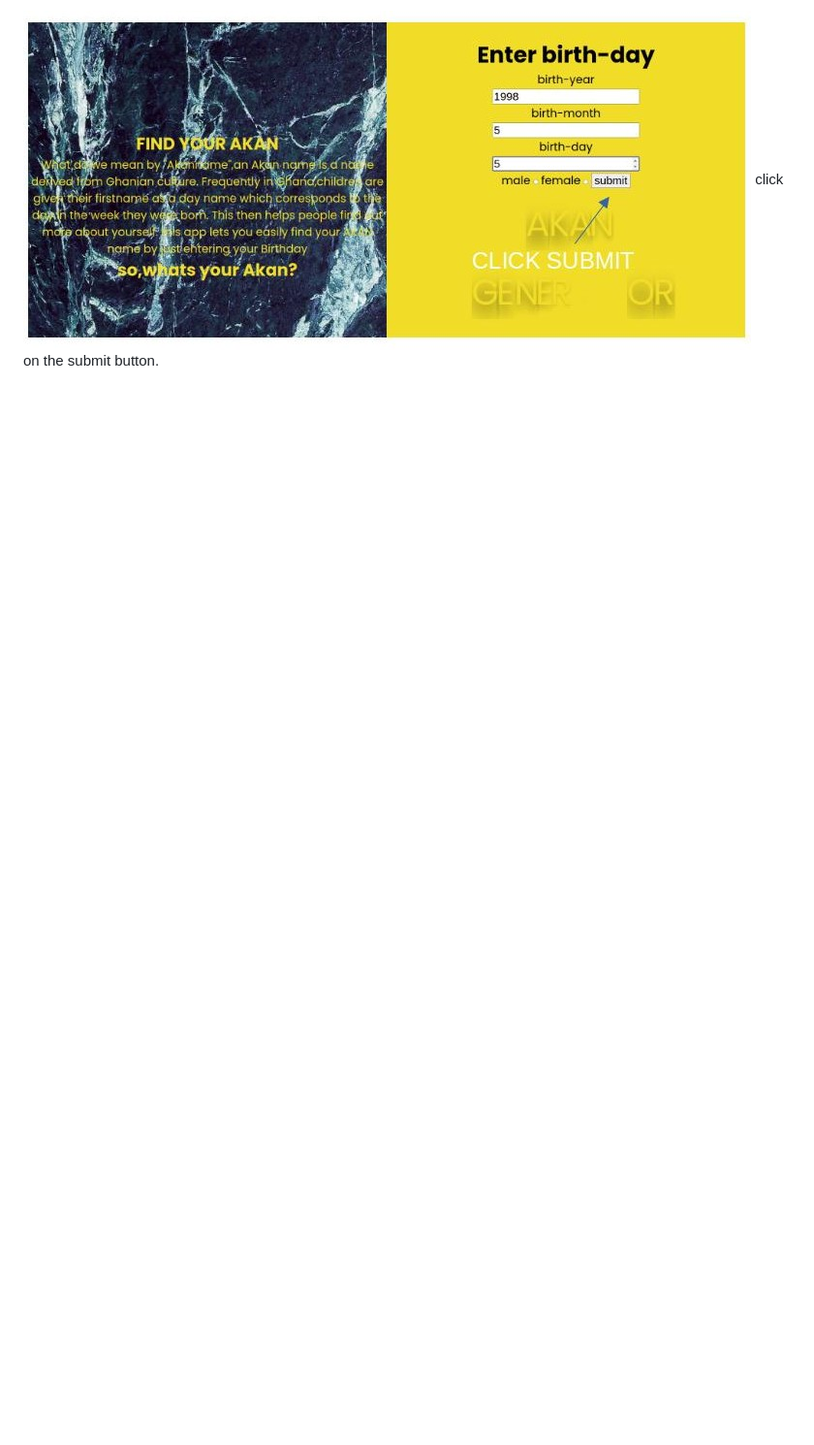
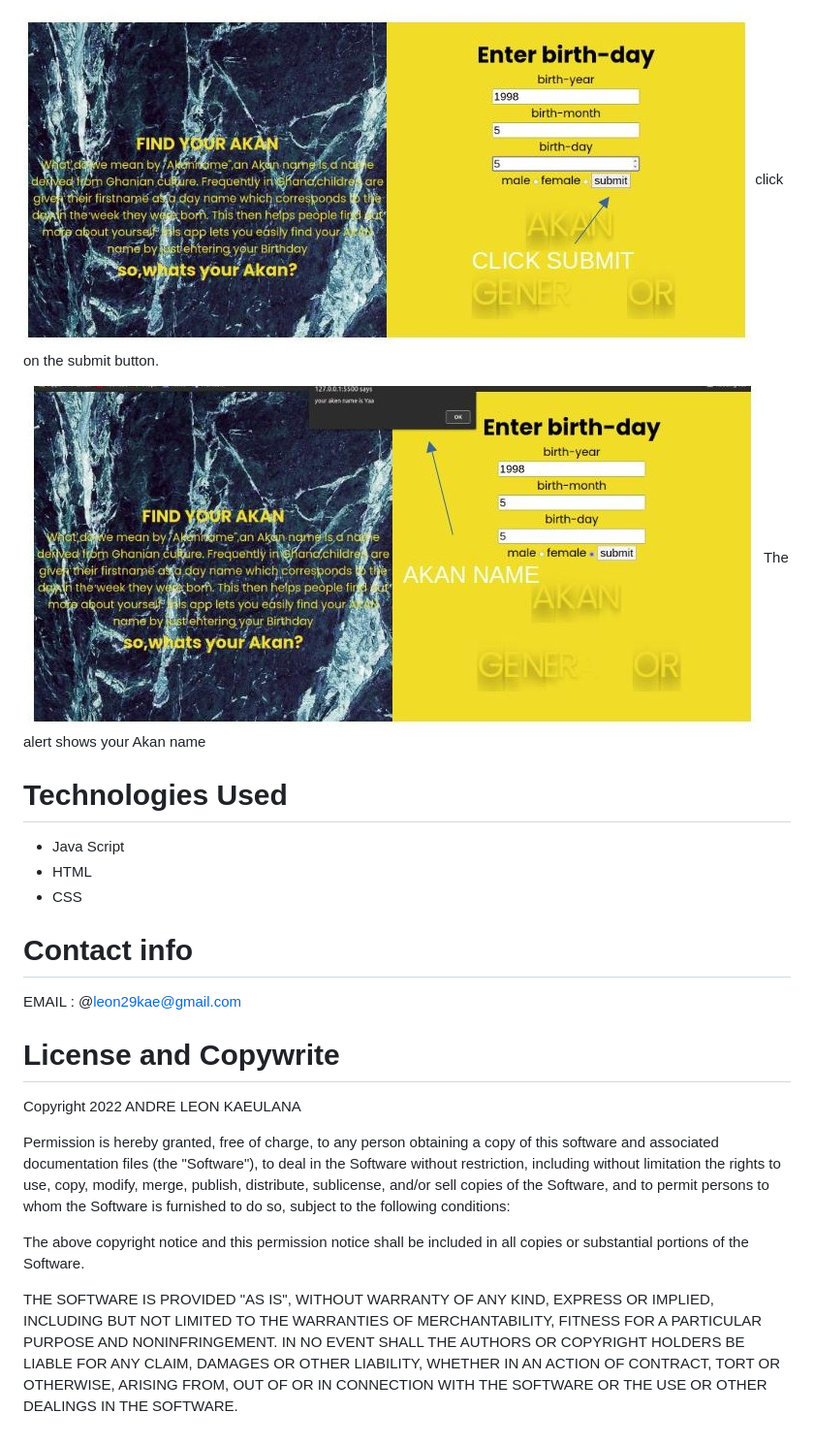
Before and after one commit to leonkae/leonkae.myakan.io, a Markdown page: ReadMe.md, the part around the change. Shown: that part at 97% size. Drawn GitHub-style; pictures changed too: images/COME AND GO SCREENSHOT.jpg (added); blank space fills up the shorter version.

Commit message:
Update on Licensing and Read Me

```diff
--- a/ReadMe.md
+++ b/ReadMe.md
@@ -11,3 +11,24 @@ above is the landing page and form instructions.
 
 ![navigagation](images/SUBMIT%20README...jpg)
 click on the submit button.
+
+![navigagation](images/COME%20AND%20GO%20SCREENSHOT.jpg)
+The alert shows your Akan name
+
+
+# Technologies Used
+* Java Script
+* HTML
+* CSS
+
+# Contact info
+EMAIL : @leon29kae@gmail.com
+
+# License and Copywrite
+Copyright 2022 ANDRE LEON KAEULANA
+
+Permission is hereby granted, free of charge, to any person obtaining a copy of this software and associated documentation files (the "Software"), to deal in the Software without restriction, including without limitation the rights to use, copy, modify, merge, publish, distribute, sublicense, and/or sell copies of the Software, and to permit persons to whom the Software is furnished to do so, subject to the following conditions:
+
+The above copyright notice and this permission notice shall be included in all copies or substantial portions of the Software.
+
+THE SOFTWARE IS PROVIDED "AS IS", WITHOUT WARRANTY OF ANY KIND, EXPRESS OR IMPLIED, INCLUDING BUT NOT LIMITED TO THE WARRANTIES OF MERCHANTABILITY, FITNESS FOR A PARTICULAR PURPOSE AND NONINFRINGEMENT. IN NO EVENT SHALL THE AUTHORS OR COPYRIGHT HOLDERS BE LIABLE FOR ANY CLAIM, DAMAGES OR OTHER LIABILITY, WHETHER IN AN ACTION OF CONTRACT, TORT OR OTHERWISE, ARISING FROM, OUT OF OR IN CONNECTION WITH THE SOFTWARE OR THE USE OR OTHER DEALINGS IN THE SOFTWARE.
```
